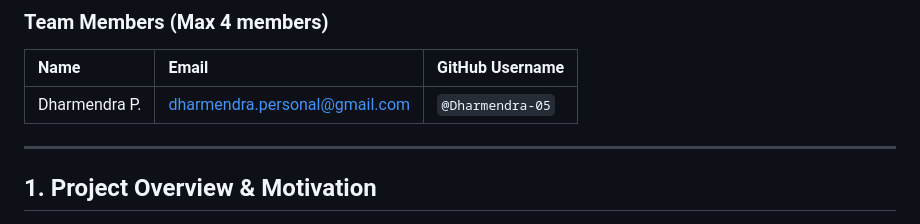
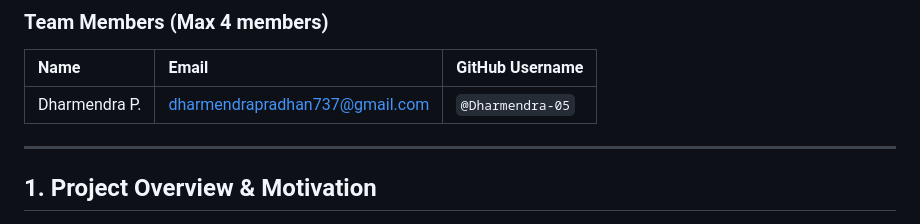
Before and after one commit to Dharmendra-05/qiskit-optimization-lab, a Markdown page: README.md, the part around the change. Drawn GitHub-style.

Commit message:
docs(readme): update team member contact email

```diff
--- a/README.md
+++ b/README.md
@@ -11,7 +11,7 @@
 ### Team Members (Max 4 members)
 | Name | Email | GitHub Username |
 | :--- | :--- | :--- |
-| Dharmendra P. | dharmendra.personal@gmail.com | `@Dharmendra-05` |
+| Dharmendra P. | dharmendrapradhan737@gmail.com | `@Dharmendra-05` |
 
 ---
 
```
